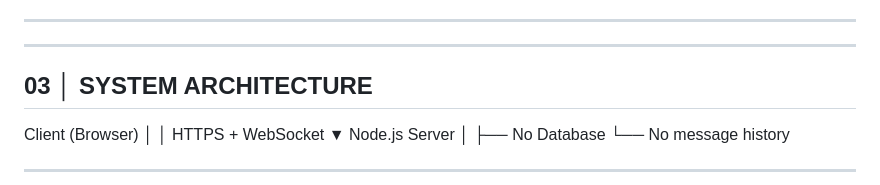
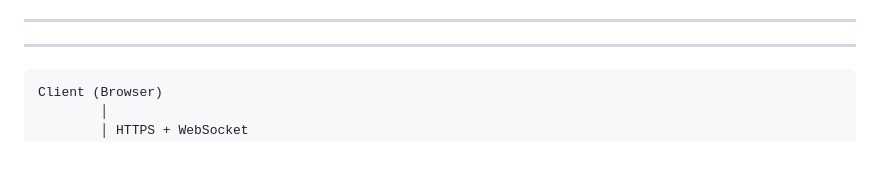
Before and after one commit to zeno-coder/privateTalk, a Markdown page: README.md, the part around the change. Rendered like a GitHub page; blank space fills up the shorter version.

````diff
--- a/README.md
+++ b/README.md
@@ -139,8 +139,7 @@ Automatic background rotation with:
 
 ---------------------------------------------------------------------
 
-## 03 │ SYSTEM ARCHITECTURE
-
+```text
 Client (Browser)
         │
         │ HTTPS + WebSocket
````
